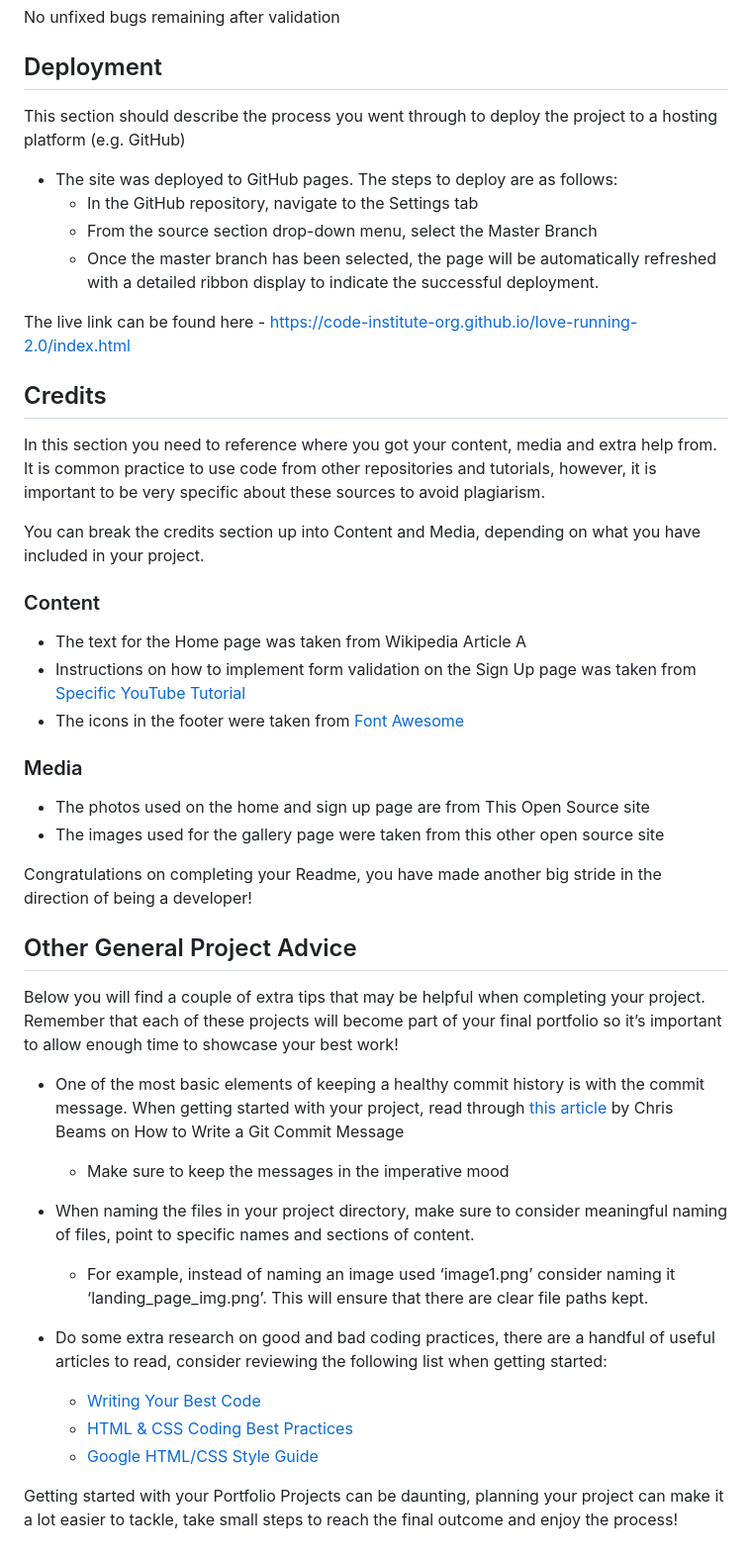
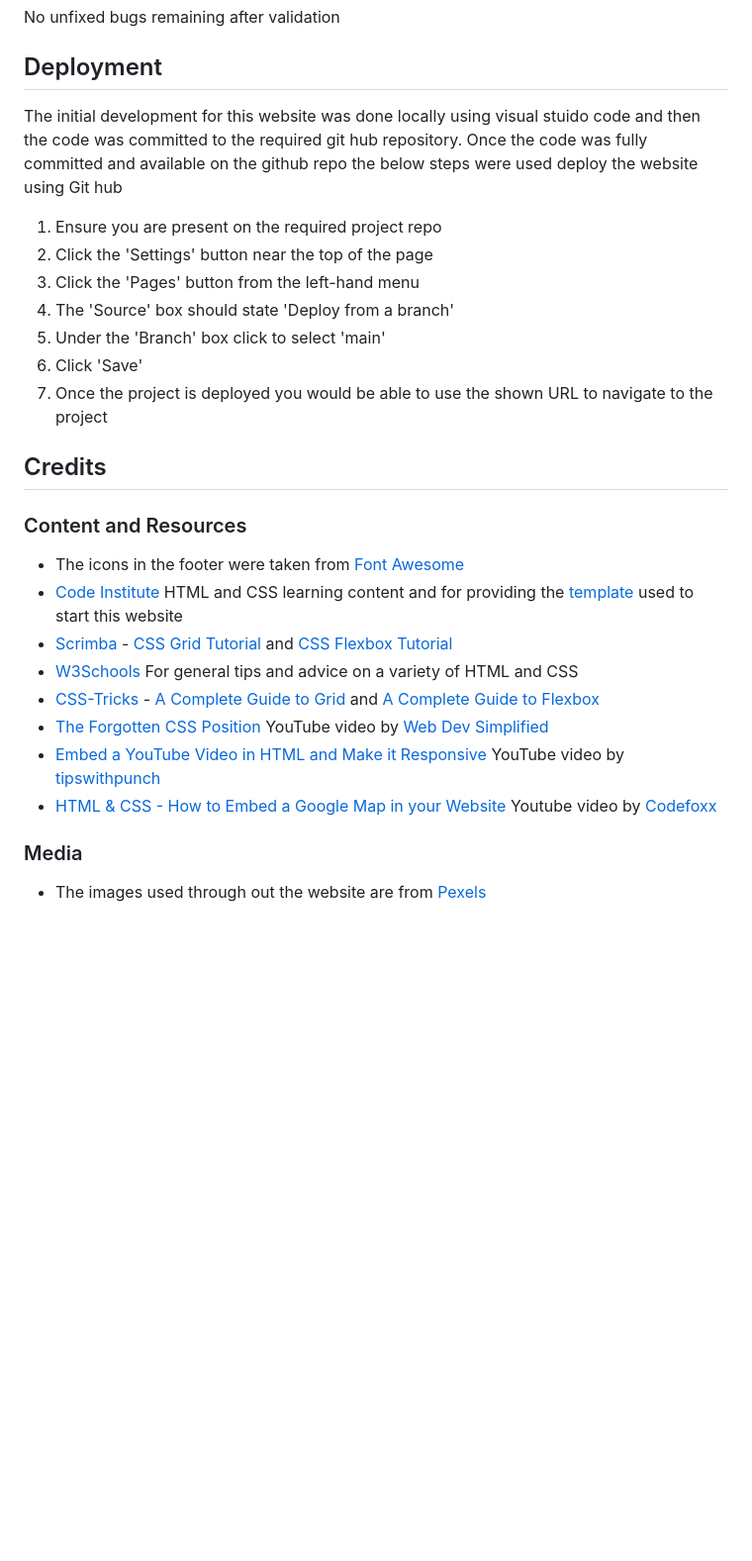
Before and after one commit to cmssmw23/Dublin_Hiking_Club, a Markdown page: README.md, the part around the change. Shown at 99% size. Drawn GitHub-style; blank space fills up the shorter version.

```diff
--- a/README.md
+++ b/README.md
@@ -129,49 +129,33 @@ No unfixed bugs remaining after validation
 
 ## Deployment
 
-This section should describe the process you went through to deploy the project to a hosting platform (e.g. GitHub)
+The initial development for this website was done locally using visual stuido code and then the code was committed to the required git hub repository. Once the code was fully committed and available on the github repo the below steps were used deploy the website using Git hub
+1. Ensure you are present on the required project repo
+2. Click the 'Settings' button near the top of the page
+3. Click the 'Pages' button from the left-hand menu
+4. The 'Source' box should state 'Deploy from a branch'
+5. Under the 'Branch' box click to select 'main'
+6. Click 'Save'
+7. Once the project is deployed you would be able to use the shown URL to navigate to the project
 
-- The site was deployed to GitHub pages. The steps to deploy are as follows:
-  - In the GitHub repository, navigate to the Settings tab
-  - From the source section drop-down menu, select the Master Branch
-  - Once the master branch has been selected, the page will be automatically refreshed with a detailed ribbon display to indicate the successful deployment.
 
-The live link can be found here - https://code-institute-org.github.io/love-running-2.0/index.html
 
 
 ## Credits
 
-In this section you need to reference where you got your content, media and extra help from. It is common practice to use code from other repositories and tutorials, however, it is important to be very specific about these sources to avoid plagiarism.
+### Content and Resources
 
-You can break the credits section up into Content and Media, depending on what you have included in your project.
+- The icons in the footer were taken from [Font Awesome](https://fontawesome.com/)
+- [Code Institute]() HTML and CSS learning content and for providing the [template]() used to start this website
+- [Scrimba](https://scrimba.com/) - [CSS Grid Tutorial](https://scrimba.com/learn/cssgrid) and [CSS Flexbox Tutorial](https://scrimba.com/learn/flexbox)
+- [W3Schools](https://www.w3schools.com/) For general tips and advice on a variety of HTML and CSS
+- [CSS-Tricks](https://css-tricks.com/) - [A Complete Guide to Grid](https://css-tricks.com/snippets/css/complete-guide-grid/) and [A Complete Guide to Flexbox](https://css-tricks.com/snippets/css/a-guide-to-flexbox/)
+- [The Forgotten CSS Position](https://www.youtube.com/watch?v=NzjU1GmKosQ) YouTube video by [Web Dev Simplified](https://www.youtube.com/c/WebDevSimplified)
+- [Embed a YouTube Video in HTML and Make it Responsive](https://www.youtube.com/watch?v=9YffrCViTVk) YouTube video by [tipswithpunch](https://www.youtube.com/c/tipswithpunch)
+- [HTML & CSS - How to Embed a Google Map in your Website](https://www.youtube.com/watch?v=825ZZcArSWY) Youtube video by [Codefoxx](https://www.youtube.com/c/codefoxx)
 
-### Content
 
-- The text for the Home page was taken from Wikipedia Article A
-- Instructions on how to implement form validation on the Sign Up page was taken from [Specific YouTube Tutorial](https://www.youtube.com/)
-- The icons in the footer were taken from [Font Awesome](https://fontawesome.com/)
 
 ### Media
 
-- The photos used on the home and sign up page are from This Open Source site
-- The images used for the gallery page were taken from this other open source site
-
-
-Congratulations on completing your Readme, you have made another big stride in the direction of being a developer!
-
-## Other General Project Advice
-
-Below you will find a couple of extra tips that may be helpful when completing your project. Remember that each of these projects will become part of your final portfolio so it’s important to allow enough time to showcase your best work!
-
-- One of the most basic elements of keeping a healthy commit history is with the commit message. When getting started with your project, read through [this article](https://chris.beams.io/posts/git-commit/) by Chris Beams on How to Write  a Git Commit Message
-  - Make sure to keep the messages in the imperative mood
-
-- When naming the files in your project directory, make sure to consider meaningful naming of files, point to specific names and sections of content.
-  - For example, instead of naming an image used ‘image1.png’ consider naming it ‘landing_page_img.png’. This will ensure that there are clear file paths kept.
-
-- Do some extra research on good and bad coding practices, there are a handful of useful articles to read, consider reviewing the following list when getting started:
-  - [Writing Your Best Code](https://learn.shayhowe.com/html-css/writing-your-best-code/)
-  - [HTML & CSS Coding Best Practices](https://medium.com/@inceptiondj.info/html-css-coding-best-practice-fadb9870a00f)
-  - [Google HTML/CSS Style Guide](https://google.github.io/styleguide/htmlcssguide.html#General)
-
-Getting started with your Portfolio Projects can be daunting, planning your project can make it a lot easier to tackle, take small steps to reach the final outcome and enjoy the process!
+- The images used through out the website are from [Pexels](https://www.pexels.com/search/open%20source/)
```
